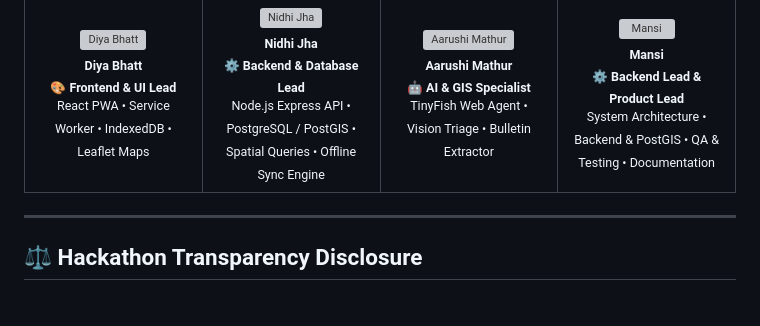
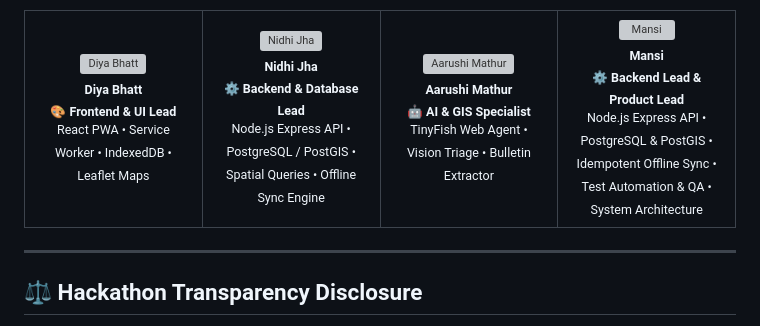
Before and after one commit to COOKEE-MJ/AAGAM_, a Markdown page: README.md, the part around the change. Rendered like a GitHub page; grey boxes are pictures that could not be loaded.

Commit message:
docs: give Mansi full credit for backend API, PostGIS, offline sync, QA, and architecture

```diff
--- a/README.md
+++ b/README.md
@@ -336,7 +336,7 @@ npm run smoke
       <img src="https://github.com/COOKEE-MJ.png" width="90px;" alt="Mansi"/><br />
       <sub><b>Mansi</b></sub><br />
       <sub>⚙️ <b>Backend Lead & Product Lead</b></sub><br />
-      <small>System Architecture • Backend & PostGIS • QA & Testing • Documentation</small>
+      <small>Node.js Express API • PostgreSQL & PostGIS • Idempotent Offline Sync • Test Automation & QA • System Architecture</small>
     </td>
   </tr>
 </table>
```
